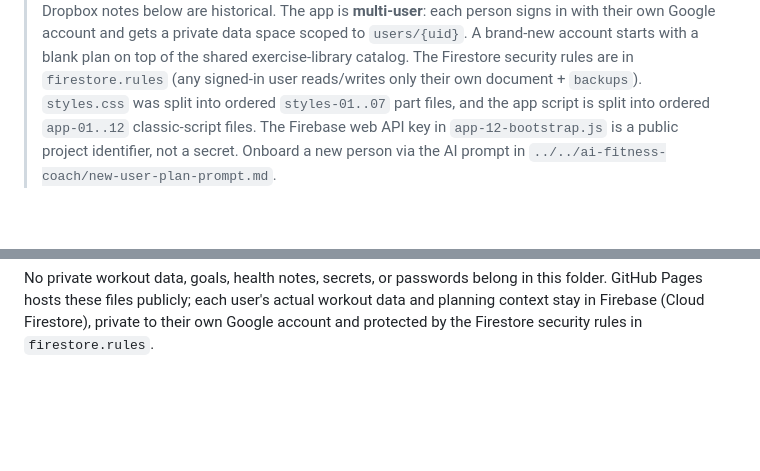
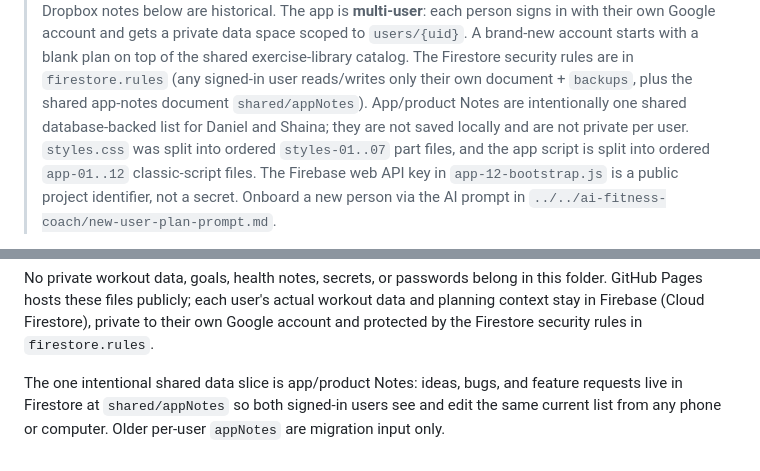
Before and after one commit to dml0008/training-book, a Markdown page: README.md, 2 parts joined by grey strips. Drawn GitHub-style; blank space fills up the shorter version.

Commit message:
Document shared app notes

```diff
--- a/README.md
+++ b/README.md
@@ -9,7 +9,10 @@ public GitHub repo named `training-book`.
 > gets a private data space scoped to `users/{uid}`. A brand-new account starts
 > with a blank plan on top of the shared exercise-library catalog. The Firestore
 > security rules are in `firestore.rules` (any signed-in user reads/writes only
-> their own document + `backups`). `styles.css` was split into ordered
+> their own document + `backups`, plus the shared app-notes document
+> `shared/appNotes`). App/product Notes are intentionally one shared
+> database-backed list for Daniel and Shaina; they are not saved locally and are
+> not private per user. `styles.css` was split into ordered
 > `styles-01..07` part files, and the app script is split into ordered
 > `app-01..12` classic-script files. The Firebase web API key in
 > `app-12-bootstrap.js` is a public project identifier, not a secret. Onboard a new person via the AI prompt in
@@ -44,3 +47,5 @@ Before Step 6 is accepted as done, the sync/update UX needs one more reliability
 Future routine planning should be AI-ready, not AI-connected: Training Book should store private goals, preferences, routines, weekly plans, and workout logs in Dropbox app data, generate a copyable review packet for an outside AI coach, and import updated routines back into the app.
 
 No private workout data, goals, health notes, secrets, or passwords belong in this folder. GitHub Pages hosts these files publicly; each user's actual workout data and planning context stay in Firebase (Cloud Firestore), private to their own Google account and protected by the Firestore security rules in `firestore.rules`.
+
+The one intentional shared data slice is app/product Notes: ideas, bugs, and feature requests live in Firestore at `shared/appNotes` so both signed-in users see and edit the same current list from any phone or computer. Older per-user `appNotes` are migration input only.
```
Also changed, not shown: other parts of README.md (+1 -1 lines).
